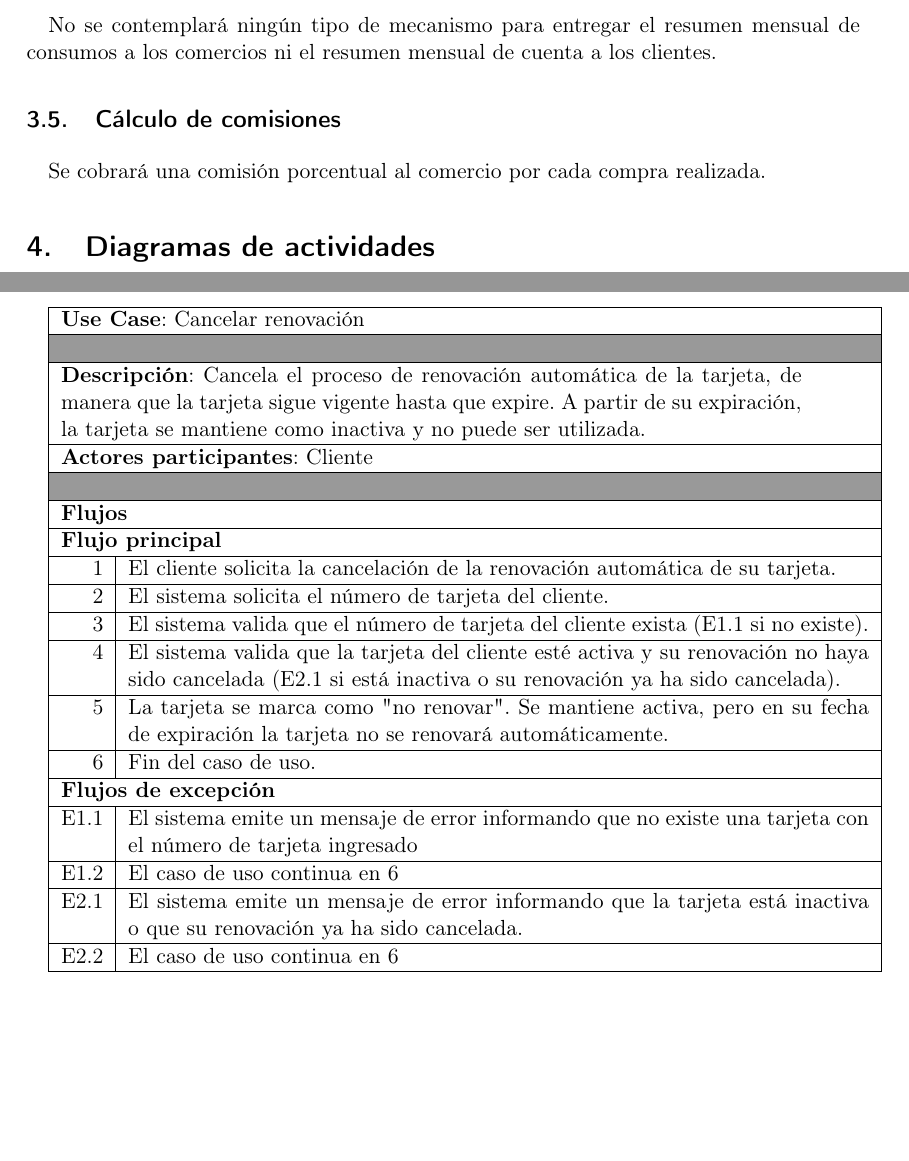
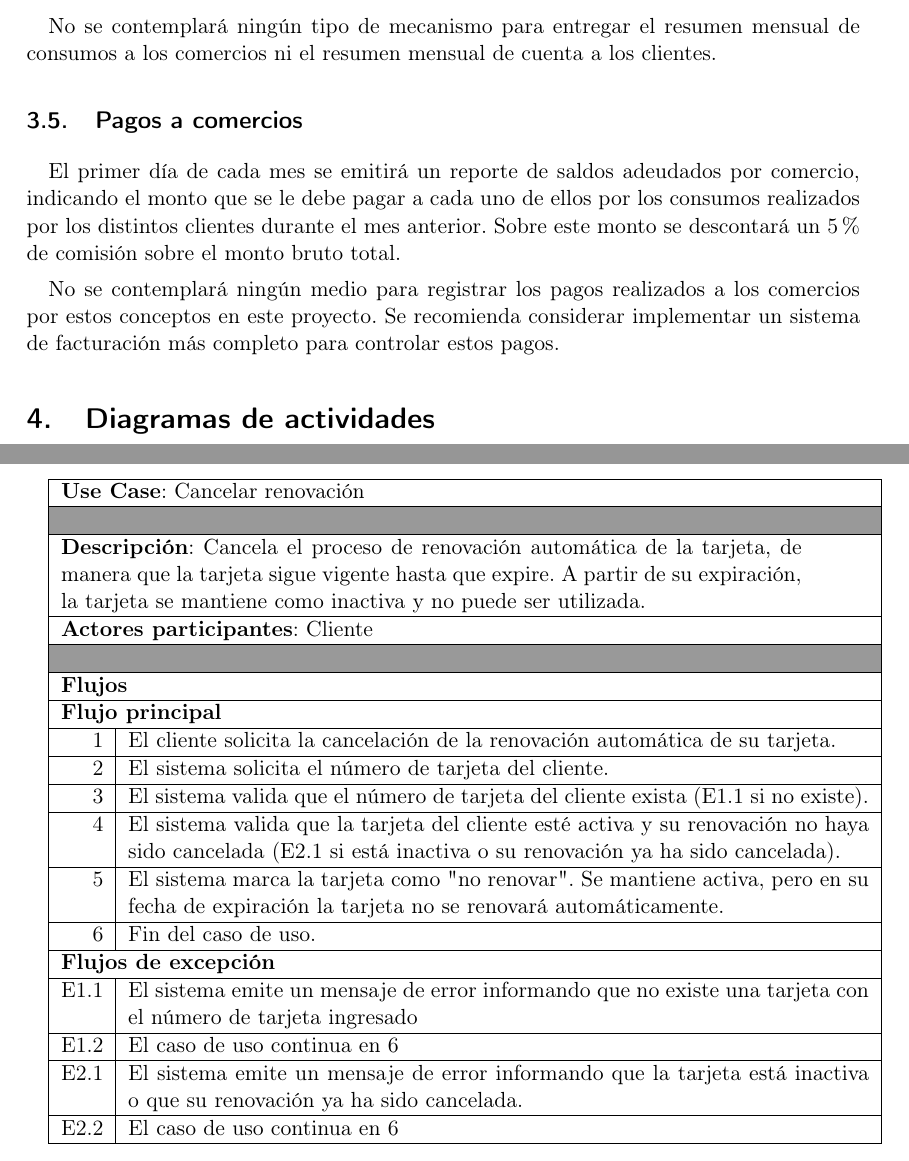
Before and after one commit to hernanfiuba24/fiuba-7509-shoppycard-g4, a LaTeX document (tex/main.tex, which reads tex/cu_cancelar_renovacion.tex, tex/modnegocio.tex): two parts of pages 5 and 13 of 14, joined at a grey line, cut so that both start at the same text, the shorter picture padded with empty space. Compiled offline with pdfLaTeX.

```diff
--- a/tex/cu_cancelar_renovacion.tex
+++ b/tex/cu_cancelar_renovacion.tex
@@ -40,8 +40,8 @@
 haya sido cancelada (E2.1 si está inactiva o su renovación ya ha sido
 cancelada). \\
 \hline
-5 & La tarjeta se marca como "no renovar". Se mantiene activa, pero en su fecha
-de expiración la tarjeta no se renovará automáticamente. \\
+5 & El sistema marca la tarjeta como "no renovar". Se mantiene activa, pero en
+su fecha de expiración la tarjeta no se renovará automáticamente. \\
 \hline
 6 & Fin del caso de uso. \\
 
--- a/tex/modnegocio.tex
+++ b/tex/modnegocio.tex
@@ -96,9 +91,16 @@
 No se contemplará ningún tipo de mecanismo para entregar el resumen mensual de
 consumos a los comercios ni el resumen mensual de cuenta a los clientes.
 
-\subsection{Cálculo de comisiones}
+\subsection{Pagos a comercios}
 
-Se cobrará una comisión porcentual al comercio por cada compra realizada.
+El primer día de cada mes se emitirá un reporte de saldos adeudados por
+comercio, indicando el monto que se le debe pagar a cada uno de ellos por los
+consumos realizados por los distintos clientes durante el mes anterior. Sobre
+este monto se descontará un 5\% de comisión sobre el monto bruto total.
+
+No se contemplará ningún medio para registrar los pagos realizados a los
+comercios por estos conceptos en este proyecto. Se recomienda considerar
+implementar un sistema de facturación más completo para controlar estos pagos.
 
 \section{Diagramas de actividades}
 
```
Also changed, not shown: tex/modnegocio.tex (9 more changed lines).
